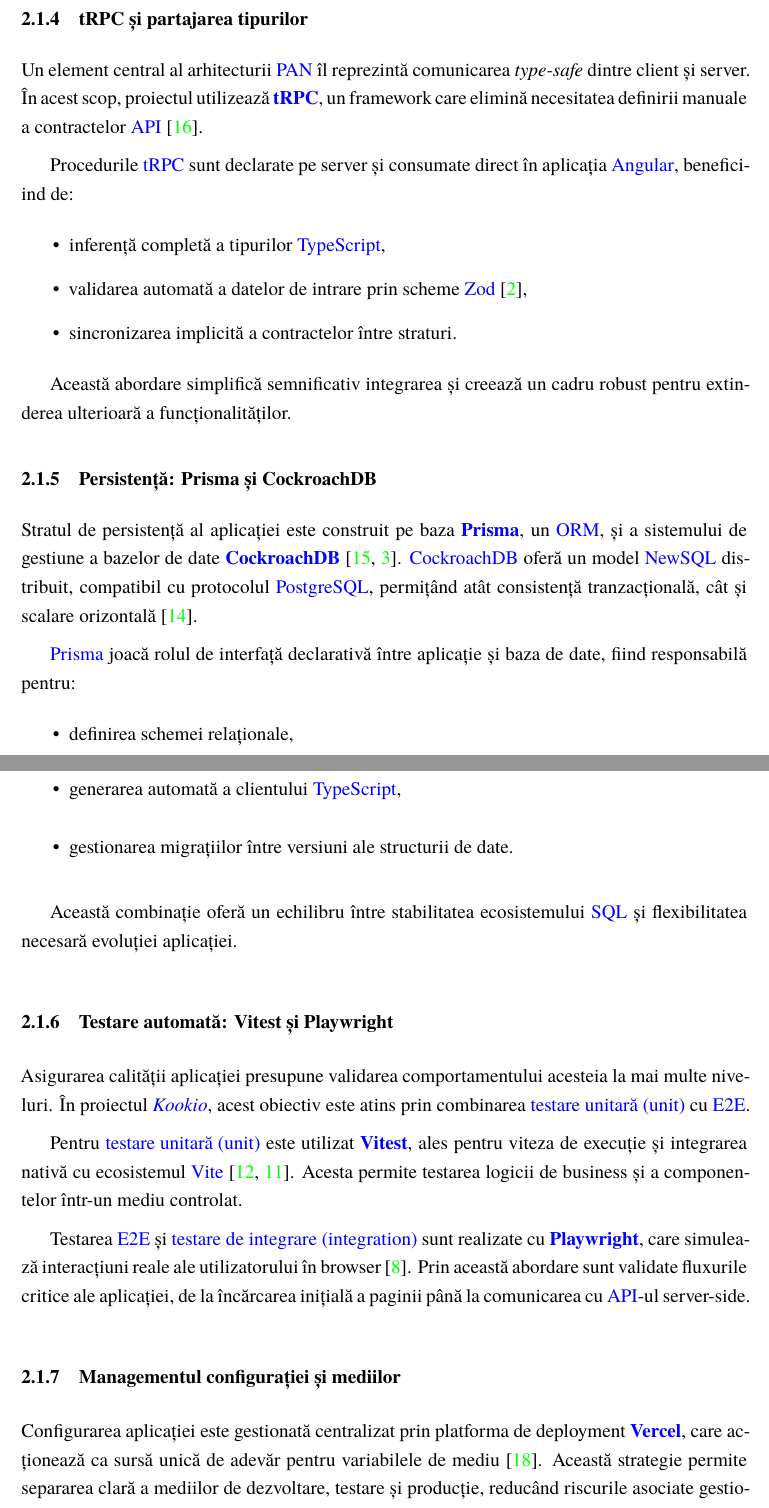
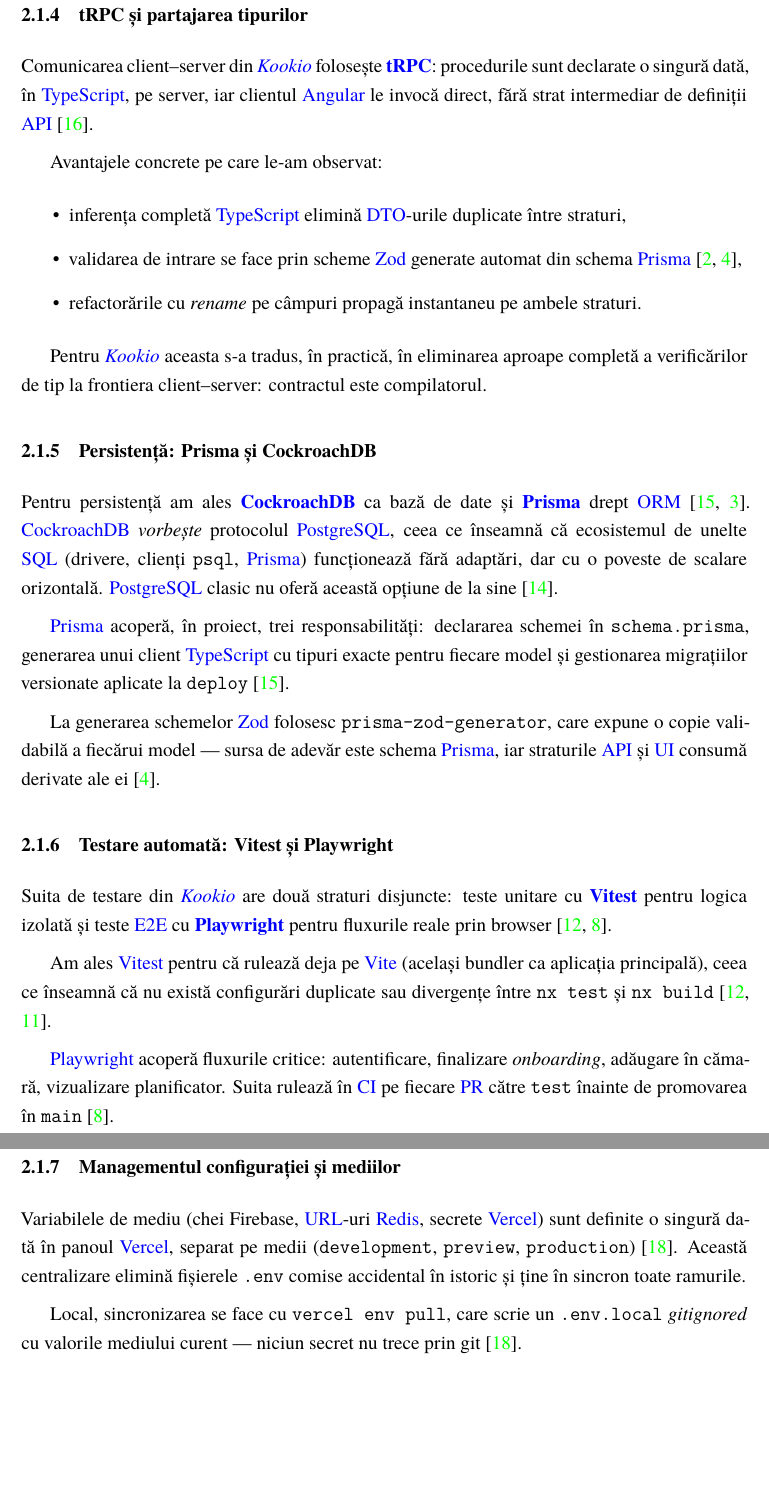
Before and after one commit to EduardEmanuel/kookio-thesis, a LaTeX thesis (ro/kookio_thesis.tex, which reads ro/2-preliminarii.tex, ro/5-glosar.tex): two parts of pages 7 and 8 of 25 before the commit and two parts of pages 8 and 9 of 26 after it, joined at a grey line, cut so that both start at the same text, the shorter picture padded with empty space. Compiled offline with XeLaTeX.

Commit message:
refactor(prelim): rewrite cap. 2 anchoring decisions in project context
Restructured "Cadrul tehnologic" subsections to lead with the Kookio
decision instead of a generic technology description: Angular for the
client, Analog for SSR, Nx for the monorepo, tRPC over Zod for the
client-server contract, CockroachDB behind Prisma for persistence,
Vitest+Playwright for the testing split, Vercel for env management.

Compressed definition-heavy paragraphs to single citation-backed
sentences pointing at the official documentation. Replaced the
impersonal academic voice with first-person reasoning where it
clarifies the motivation behind a choice.

Added SPA, SEO and PR to the acronym list in 5-glosar.tex; these
recur in the introducere and implementare chapters.

Body dropped from 13 lines per section to ~8 on average; chapter
total remained at ~5 pages with all cross-references stable.

```diff
--- a/ro/2-preliminarii.tex
+++ b/ro/2-preliminarii.tex
@@ -59,47 +56,36 @@
 
 \subsubsection{tRPC și partajarea tipurilor}
 
-Un element central al arhitecturii \gls{pan} îl reprezintă comunicarea \textit{type-safe} dintre client și server.
-În acest scop, proiectul utilizează \textbf{\gls{trpc}}, un framework care elimină necesitatea definirii manuale a contractelor \acrshort{api} \cite{trpc}.
+Comunicarea client--server din \textit{\gls{kookio}} folosește \textbf{\gls{trpc}}: procedurile sunt declarate o singură dată, în \gls{typescript}, pe server, iar clientul \gls{angular} le invocă direct, fără strat intermediar de definiții \acrshort{api} \cite{trpc}.
 
-Procedurile \gls{trpc} sunt declarate pe server și consumate direct în aplicația \gls{angular}, beneficiind de:
+Avantajele concrete pe care le-am observat:
 \begin{itemize}
-  \item inferență completă a tipurilor \gls{typescript},
-  \item validarea automată a datelor de intrare prin scheme \gls{zod} \cite{zod},
-  \item sincronizarea implicită a contractelor între straturi.
+  \item inferența completă \gls{typescript} elimină \acrshort{dto}-urile duplicate între straturi,
+  \item validarea de intrare se face prin scheme \gls{zod} generate automat din schema \gls{prisma} \cite{zod,prisma_zod_generator},
+  \item refactorările cu \textit{rename} pe câmpuri propagă instantaneu pe ambele straturi.
 \end{itemize}
 
-Această abordare simplifică semnificativ integrarea și creează un cadru robust pentru extinderea ulterioară a funcționalităților.
+Pentru \textit{\gls{kookio}} aceasta s-a tradus, în practică, în eliminarea aproape completă a verificărilor de tip la frontiera client--server: contractul este compilatorul.
 
 \subsubsection{Persistență: Prisma și CockroachDB}
 
-Stratul de persistență al aplicației este construit pe baza \textbf{\gls{prisma}}, un \gls{orm}, și a sistemului de gestiune a bazelor de date \textbf{\gls{cockroachdb}} \cite{prisma,cockroachdb}.
-\Gls{cockroachdb} oferă un model \gls{newsql} distribuit, compatibil cu protocolul \gls{postgresql}, permițând atât consistență tranzacțională, cât și scalare orizontală \cite{postgresql}.
+Pentru persistență am ales \textbf{\gls{cockroachdb}} ca bază de date și \textbf{\gls{prisma}} drept \gls{orm} \cite{prisma,cockroachdb}. \gls{cockroachdb} \textit{vorbește} protocolul \gls{postgresql}, ceea ce înseamnă că ecosistemul de unelte \acrshort{sql} (drivere, clienți \texttt{psql}, \gls{prisma}) funcționează fără adaptări, dar cu o poveste de scalare orizontală. \gls{postgresql} clasic nu oferă această opțiune de la sine \cite{postgresql}.
 
-\Gls{prisma} joacă rolul de interfață declarativă între aplicație și baza de date, fiind responsabilă pentru:
-\begin{itemize}
-  \item definirea schemei relaționale,
-  \item generarea automată a clientului \gls{typescript},
-  \item gestionarea migrațiilor între versiuni ale structurii de date.
-\end{itemize}
+\gls{prisma} acoperă, în proiect, trei responsabilități: declararea schemei în \texttt{schema.prisma}, generarea unui client \gls{typescript} cu tipuri exacte pentru fiecare model și gestionarea migrațiilor versionate aplicate la \texttt{deploy} \cite{prisma}.
 
-Această combinație oferă un echilibru între stabilitatea ecosistemului \gls{sql} și flexibilitatea necesară evoluției aplicației.
+La generarea schemelor \gls{zod} folosesc \texttt{prisma-zod-generator}, care expune o copie validabilă a fiecărui model --- sursa de adevăr este schema \gls{prisma}, iar straturile \acrshort{api} și \acrshort{ui} consumă derivate ale ei \cite{prisma_zod_generator}.
 
 \subsubsection{Testare automată: Vitest și Playwright}
 
-Asigurarea calității aplicației presupune validarea comportamentului acesteia la mai multe niveluri.
-În proiectul \textit{\gls{kookio}}, acest obiectiv este atins prin combinarea \gls{unit} cu \gls{e2e}.
+Suita de testare din \textit{\gls{kookio}} are două straturi disjuncte: teste unitare cu \textbf{\gls{vitest}} pentru logica izolată și teste \acrshort{e2e} cu \textbf{\gls{playwright}} pentru fluxurile reale prin browser \cite{vitest,playwright}.
 
-Pentru \gls{unit} este utilizat \textbf{\gls{vitest}}, ales pentru viteza de execuție și integrarea nativă cu ecosistemul \gls{vite} \cite{vitest,vite}.
-Acesta permite testarea logicii de business și a componentelor într-un mediu controlat.
+Am ales \gls{vitest} pentru că rulează deja pe \gls{vite} (același bundler ca aplicația principală), ceea ce înseamnă că nu există configurări duplicate sau divergențe între \texttt{nx test} și \texttt{nx build} \cite{vitest,vite}.
 
-Testarea \gls{e2e} și \gls{integration} sunt realizate cu \textbf{\gls{playwright}}, care simulează interacțiuni reale ale utilizatorului în browser \cite{playwright}.
-Prin această abordare sunt validate fluxurile critice ale aplicației, de la încărcarea inițială a paginii până la comunicarea cu \acrshort{api}-ul server-side.
+\gls{playwright} acoperă fluxurile critice: autentificare, finalizare \textit{onboarding}, adăugare în cămară, vizualizare planificator. Suita rulează în \acrshort{ci} pe fiecare \acrshort{pr} către \texttt{test} înainte de promovarea în \texttt{main} \cite{playwright}.
 
 \subsubsection{Managementul configurației și mediilor}
 
-Configurarea aplicației este gestionată centralizat prin platforma de deployment \textbf{\gls{vercel}}, care acționează ca sursă unică de adevăr pentru variabilele de mediu \cite{vercel_cli}.
-Această strategie permite separarea clară a mediilor de dezvoltare, testare și producție, reducând riscurile asociate gestionării locale a secretelor.
+Variabilele de mediu (chei Firebase, \acrshort{url}-uri \gls{redis}, secrete \gls{vercel}) sunt definite o singură dată în panoul \gls{vercel}, separat pe medii (\texttt{development}, \texttt{preview}, \texttt{production}) \cite{vercel_cli}. Această centralizare elimină fișierele \texttt{.env} comise accidental în istoric și ține în sincron toate ramurile.
 
-Pentru dezvoltarea locală, Vercel \acrfull{cli} este utilizat pentru sincronizarea temporară a variabilelor active, asigurând alinierea mediului local cu cel de deploy, fără introducerea fișierelor sensibile în \gls{repository}.
+Local, sincronizarea se face cu \texttt{vercel env pull}, care scrie un \texttt{.env.local} \textit{gitignored} cu valorile mediului curent --- niciun secret nu trece prin git \cite{vercel_cli}.
 % 2-preliminarii.tex ends here
--- a/ro/5-glosar.tex
+++ b/ro/5-glosar.tex
@@ -69,6 +69,11 @@
   {pdf}{PDF}{format de document portabil}
 
 \newacronym{html}{HTML}{HyperText Markup Language (limbaj de marcare hipertext)}
+
+\newacronym{spa}{SPA}{aplicație web de o singură pagină (single-page application)}
+\newacronym{seo}{SEO}{optimizare pentru motoarele de căutare}
+\newacronym[longplural={cereri de tragere}, shortplural={PR-uri}]
+  {pr}{PR}{cerere de integrare (pull request)}
 
 \newacronym[longplural={sisteme de control al versiunilor}, shortplural={VCS-uri}]
   {vcs}{VCS}{sistem de control al versiunilor}
```
Also changed, not shown: dist/kookio_thesis_ro.pdf, ro/2-preliminarii.tex (57 more changed lines).
